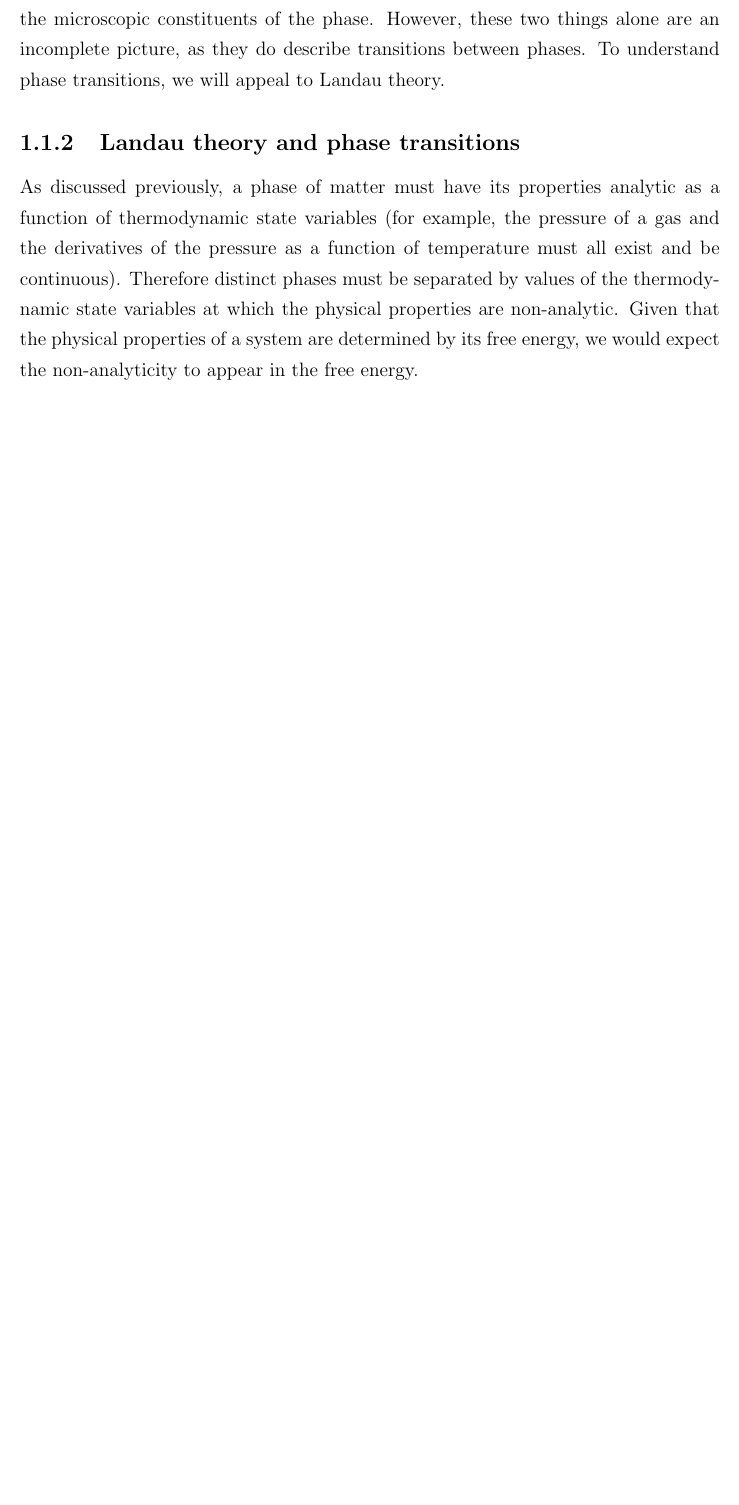
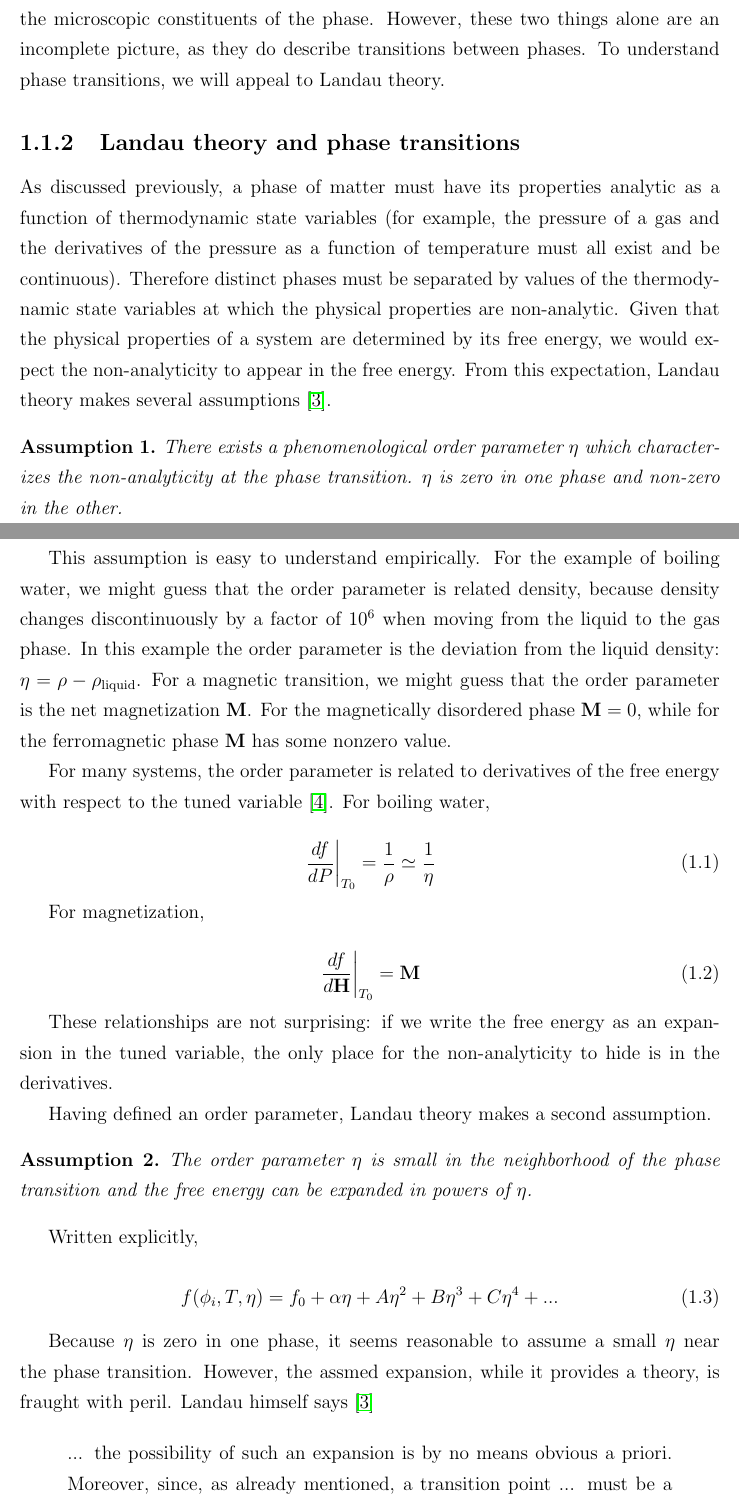
Before and after one commit to dsbjr/Dissertation, a LaTeX thesis (dissertation.firstdraft.tex, which reads tex/intro.tex): part of page 12 of 56 before the commit and two parts of pages 12 and 13 of 58 after it, the two joined at a grey line, cut so that both start at the same text, the shorter picture padded with empty space. Compiled offline with pdfLaTeX.

Commit message:
More intro work
Continuing discussion of landau theory

```diff
--- a/dissertation.firstdraft.tex
+++ b/dissertation.firstdraft.tex
@@ -10,6 +10,7 @@
 \usepackage{caption}
 \usepackage{graphicx}
 \usepackage{amsmath}
+\usepackage{amsthm}
 \usepackage{braket}
 \usepackage{url}
 \usepackage[pdfencoding=auto]{hyperref}
@@ -58,6 +59,7 @@
 %DEFINE NEW COMMANDS
 \newcommand{\rucl}{RuCl\textsubscript{3} }
 \newcommand{\ruclnospace}{RuCl\textsubscript{3}}
+\newtheorem{assumption}{Assumption}
 
 \bibliographystyle{unsrt}
 
--- a/tex/intro.tex
+++ b/tex/intro.tex
@@ -34,7 +34,47 @@ We have discussed what a phase of matter is and how phases are distinguished: th
 
 \subsection{Landau theory and phase transitions}
 
-As discussed previously, a phase of matter must have its properties analytic as a function of thermodynamic state variables (for example, the pressure of a gas and the derivatives of the pressure as a function of temperature must all exist and be continuous). Therefore distinct phases must be separated by values of the thermodynamic state variables at which the physical properties are non-analytic. Given that the physical properties of a system are determined by its free energy, we would expect the non-analyticity to appear in the free energy.
+As discussed previously, a phase of matter must have its properties analytic as a function of thermodynamic state variables (for example, the pressure of a gas and the derivatives of the pressure as a function of temperature must all exist and be continuous). Therefore distinct phases must be separated by values of the thermodynamic state variables at which the physical properties are non-analytic. Given that the physical properties of a system are determined by its free energy, we would expect the non-analyticity to appear in the free energy. From this expectation, Landau theory makes several assumptions \cite{Landau1969}.
+
+\begin{assumption}
+There exists a phenomenological order parameter $\eta$ which characterizes the non-analyticity at the phase transition. $\eta$ is zero in one phase and non-zero in the other.
+\end{assumption}
+
+This assumption is easy to understand empirically. For the example of boiling water, we might guess that the order parameter is related density, because density changes discontinuously by a factor of $10^6$ when moving from the liquid to the gas phase. In this example the order parameter is the deviation from the liquid density: $\eta = \rho - \rho_{\text{liquid}}$. For a magnetic transition, we might guess that the order parameter is the net magnetization $\mathbf{M}$. For the magnetically disordered phase $\mathbf{M} = 0$, while for the ferromagnetic phase $\mathbf{M}$ has some nonzero value.
+
+For many systems, the order parameter is related to derivatives of the free energy with respect to the tuned variable \cite{Binder1987}. For boiling water,
+
+\begin{equation}
+\left. \frac{df}{dP} \right\vert_{T_{0}} = \frac{1}{\rho} \simeq \frac{1}{\eta}
+\end{equation}
+
+For magnetization,
+
+\begin{equation}
+\left. \frac{df}{d\mathbf{H}}\right\vert_{T_{0}} = \mathbf{M}
+\end{equation}
+
+These relationships are not surprising: if we write the free energy as an expansion in the tuned variable, the only place for the non-analyticity to hide is in the derivatives.
+
+Having defined an order parameter, Landau theory makes a second assumption.
+
+\begin{assumption}
+The order parameter $\eta$ is small in the neighborhood of the phase transition and the free energy can be expanded in powers of $\eta$.
+\end{assumption}
+
+Written explicitly,
+
+\begin{equation}
+f(\phi_{i},T,\eta) = f_{0} + \alpha \eta + A \eta^{2} + B \eta^{3} + C \eta^{4} + ...
+\end{equation}
+
+Because $\eta$ is zero in one phase, it seems reasonable to assume a small $\eta$ near the phase transition. However, the assmed expansion, while it provides a theory, is fraught with peril. Landau himself says \cite{Landau1969}
+
+\begin{quote}
+... the possibility of such an expansion is by no means obvious a priori. Moreover, since, as already mentioned, a transition point ... must be a singularity of the thermodynamic potential, there is every reason to suppose that such an expansion cannot be continued to terms of arbitrarily high order, and that the expansion coefficients can have singularities as functions of [$\phi_{i}$]... A complete elucidation of the nature of the singularity of the thermodynamic potential at the transition point offers great difficulties and has not yet been achieved. ... we shall give a theory based on the assumption that the presence of a singularity does not affect the terms of the expansion that are used.
+\end{quote}
+
+
 
 We can write free energy $f$ in terms of a state variables other than temperature that we hold constant $\phi_{i}$ and expand it in the state variable we tune $H$ to see a phase transition:
 
```
Also changed, not shown: tex/dissertation.firstdraft.bib (+18 -0 lines), dissertation.firstdraft.bbl, tex/intro.tex (3 more changed lines), 11 other files.
